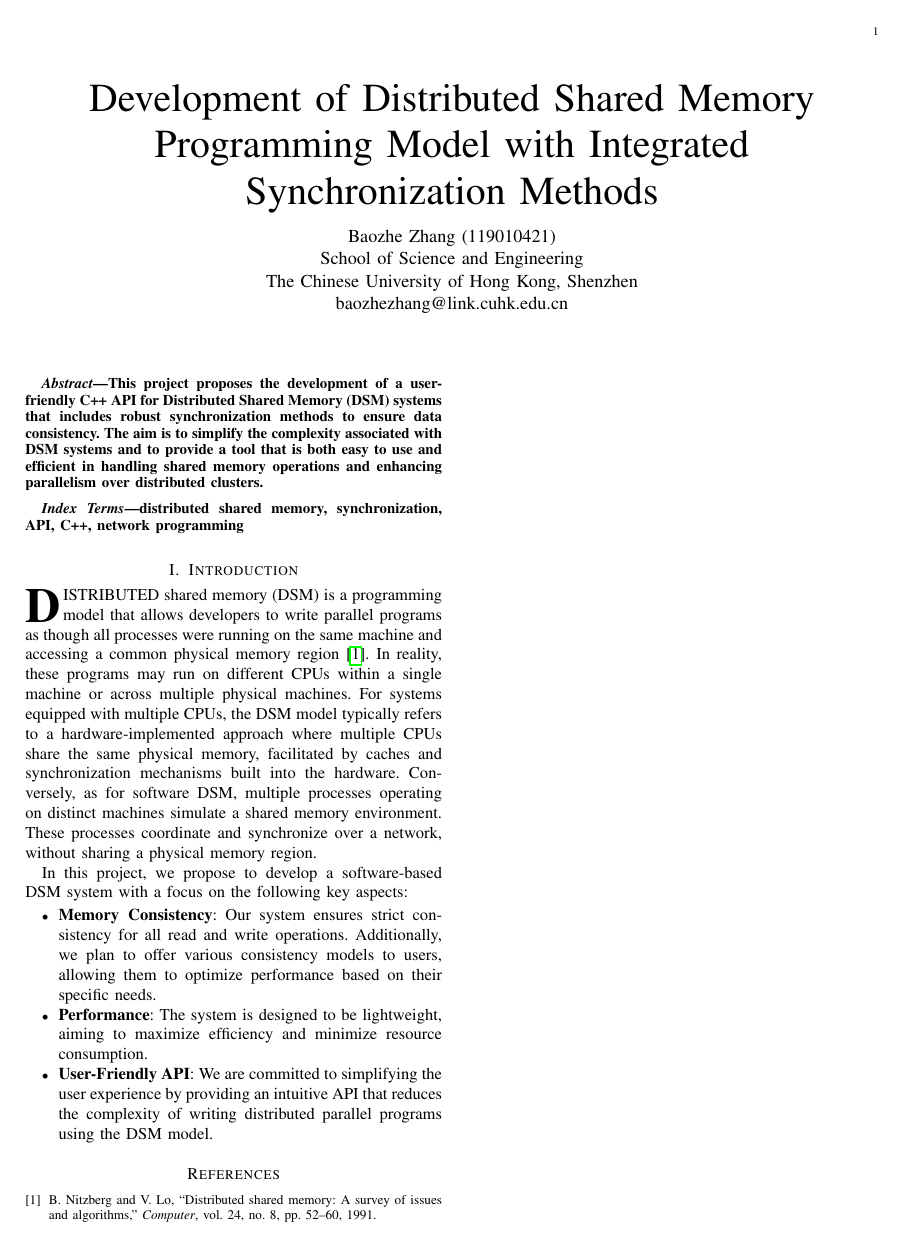
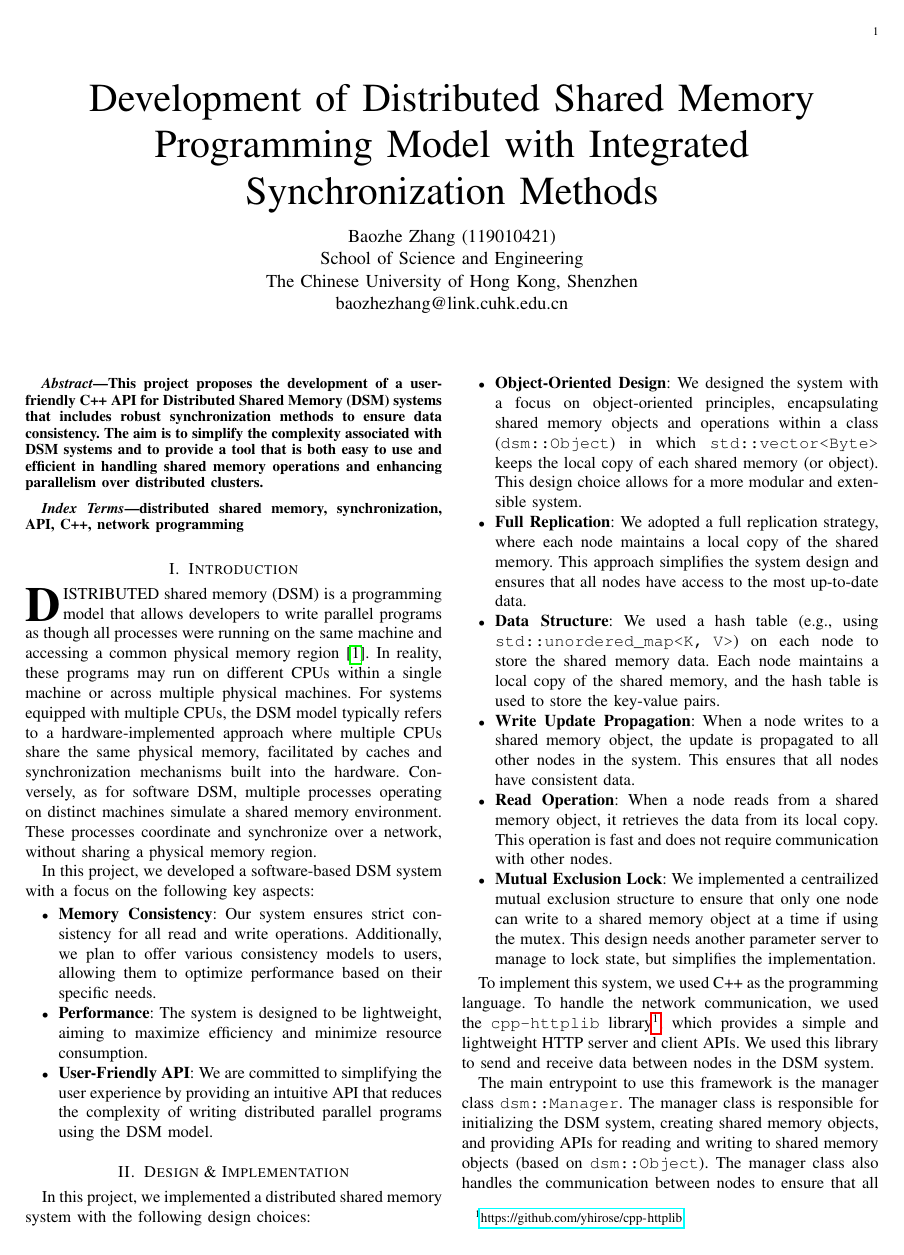
Before and after one commit to zhangbaozhe/dsm, a LaTeX paper (docs/report/report.tex): the whole page before the commit and page 1 of 2 after it. Compiled offline with pdfLaTeX.

Commit message:
modified

```diff
--- a/docs/report/report.tex
+++ b/docs/report/report.tex
@@ -48,10 +48,25 @@ distributed shared memory, synchronization, API, C++, network programming
 \section{Introduction}
 \IEEEPARstart{D}{istributed} shared memory (DSM) is a programming model that allows developers to write parallel programs as though all processes were running on the same machine and accessing a common physical memory region \cite{nitzberg1991distributed}. In reality, these programs may run on different CPUs within a single machine or across multiple physical machines. For systems equipped with multiple CPUs, the DSM model typically refers to a hardware-implemented approach where multiple CPUs share the same physical memory, facilitated by caches and synchronization mechanisms built into the hardware. Conversely, as for software DSM, multiple processes operating on distinct machines simulate a shared memory environment. These processes coordinate and synchronize over a network, without sharing a physical memory region.
 
-In this project, we propose to develop a software-based DSM system with a focus on the following key aspects:
+In this project, we developed a software-based DSM system with a focus on the following key aspects:
 \begin{itemize}
 \item \textbf{Memory Consistency}: Our system ensures strict consistency for all read and write operations. Additionally, we plan to offer various consistency models to users, allowing them to optimize performance based on their specific needs.
 \item \textbf{Performance}: The system is designed to be lightweight, aiming to maximize efficiency and minimize resource consumption.
 \item \textbf{User-Friendly API}: We are committed to simplifying the user experience by providing an intuitive API that reduces the complexity of writing distributed parallel programs using the DSM model.
 \end{itemize}
 
+\section{Design \& Implementation}
+In this project, we implemented a distributed shared memory system with the following design choices:
+\begin{itemize}
+\item \textbf{Object-Oriented Design}: We designed the system with a focus on object-oriented principles, encapsulating shared memory objects and operations within a class (\texttt{dsm::Object}) in which \texttt{std::vector<Byte>} keeps the local copy of each shared memory (or object). This design choice allows for a more modular and extensible system.
+\item \textbf{Full Replication}: We adopted a full replication strategy, where each node maintains a local copy of the shared memory. This approach simplifies the system design and ensures that all nodes have access to the most up-to-date data.
+\item \textbf{Data Structure}: We used a hash table (e.g., using \texttt{std::unordered\_map<K, V>}) on each node to store the shared memory data. Each node maintains a local copy of the shared memory, and the hash table is used to store the key-value pairs.
+\item \textbf{Write Update Propagation}: When a node writes to a shared memory object, the update is propagated to all other nodes in the system. This ensures that all nodes have consistent data.
+\item \textbf{Read Operation}: When a node reads from a shared memory object, it retrieves the data from its local copy. This operation is fast and does not require communication with other nodes.
+\item \textbf{Mutual Exclusion Lock}: We implemented a centrailized mutual exclusion structure to ensure that only one node can write to a shared memory object at a time if using the mutex. This design needs another parameter server to manage to lock state, but simplifies the implementation.
+\end{itemize}
+
+To implement this system, we used C++ as the programming language. To handle the network communication, we used the \texttt{cpp-httplib} library\footnote{\url{https://github.com/yhirose/cpp-httplib}}, which provides a simple and lightweight HTTP server and client APIs. We used this library to send and receive data between nodes in the DSM system.
+
+The main entrypoint to use this framework is the manager class \texttt{dsm::Manager}. The manager class is responsible for initializing the DSM system, creating shared memory objects, and providing APIs for reading and writing to shared memory objects (based on \texttt{dsm::Object}). The manager class also handles the communication between nodes to ensure that all nodes have consistent data.
+The system needs to be initialized with the number of nodes and the IP addresses of all nodes. The manager class then creates a server on each node to listen for incoming requests from other nodes. When a node writes to a shared memory object, the manager class sends an HTTP request to all other nodes to update their local copies of the shared memory. When a node reads from a shared memory object, it retrieves the data from its local copy.
```
Also changed, not shown: docs/report/report.tex (9 more changed lines), 1 other file.
